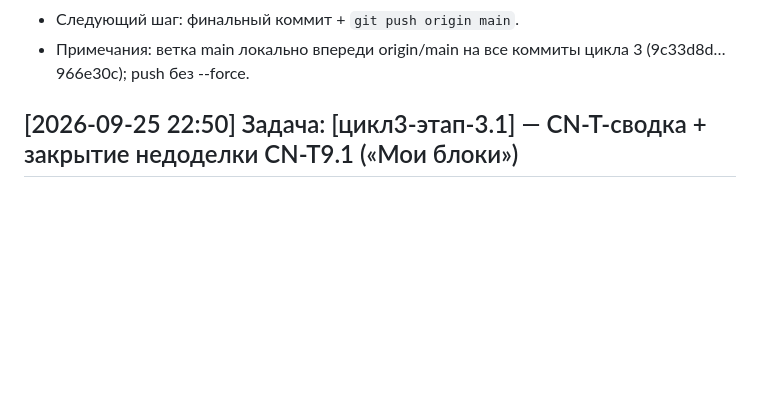
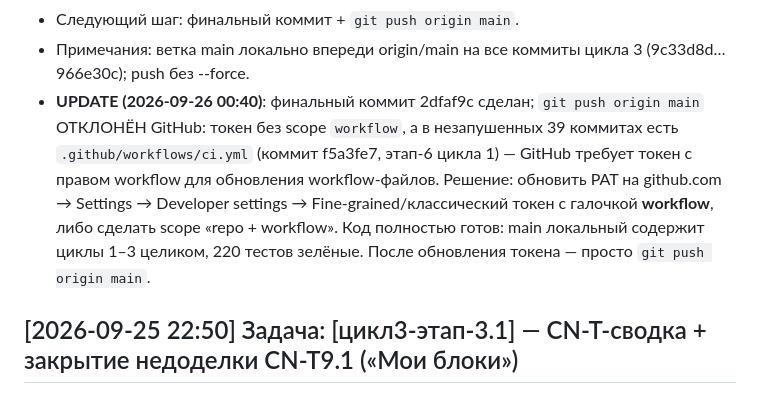
Before and after one commit to Un1v4rse/ekotoriya, a Markdown page: WORKLOG.md, the part around the change. Drawn GitHub-style; blank space fills up the shorter version.

Commit message:
[цикл3-этап-4] WORKLOG: фиксация блокера push (нужен workflow scope у PAT)

```diff
--- a/WORKLOG.md
+++ b/WORKLOG.md
@@ -100,6 +100,14 @@
 - Следующий шаг: финальный коммит + `git push origin main`.
 - Примечания: ветка main локально впереди origin/main на все коммиты цикла 3
   (9c33d8d…966e30c); push без --force.
+- **UPDATE (2026-09-26 00:40)**: финальный коммит 2dfaf9c сделан; `git push origin main`
+  ОТКЛОНЁН GitHub: токен без scope `workflow`, а в незапушенных 39 коммитах есть
+  `.github/workflows/ci.yml` (коммит f5a3fe7, этап-6 цикла 1) — GitHub требует токен с
+  правом workflow для обновления workflow-файлов. Решение: обновить PAT на
+  github.com → Settings → Developer settings → Fine-grained/классический токен с галочкой
+  **workflow**, либо сделать scope «repo + workflow». Код полностью готов: main локальный
+  содержит циклы 1–3 целиком, 220 тестов зелёные. После обновления токена — просто
+  `git push origin main`.
 
 ## [2026-09-25 22:50] Задача: [цикл3-этап-3.1] — CN-T-сводка + закрытие недоделки CN-T9.1 («Мои блоки»)
 - Статус: done
```
